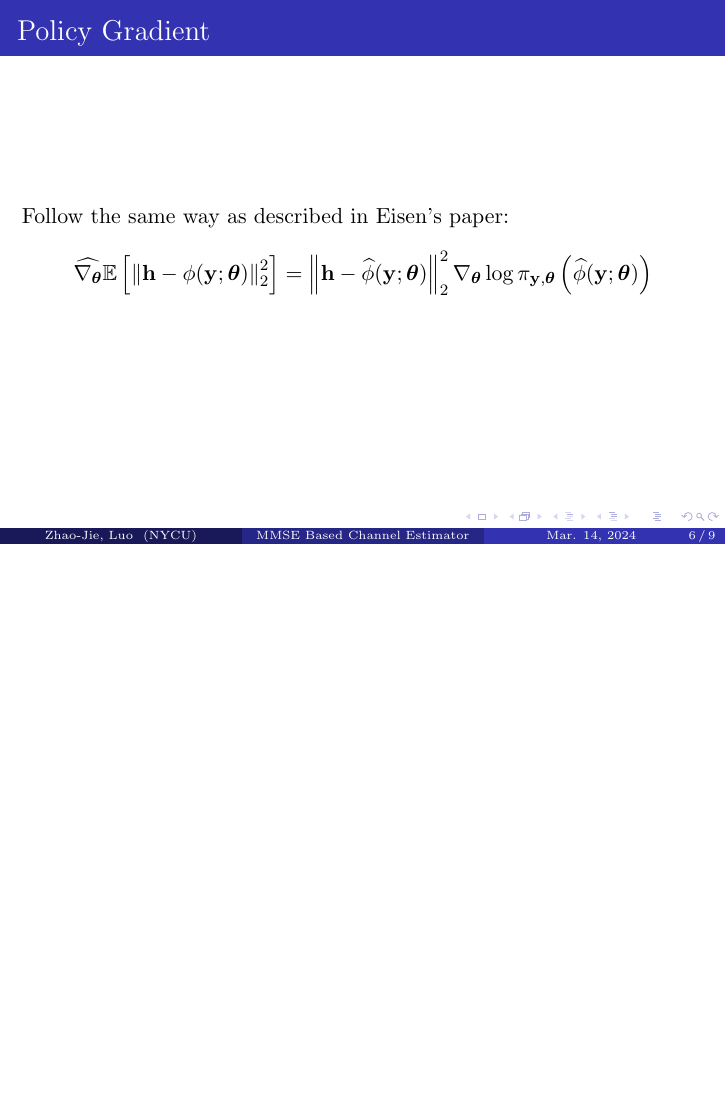
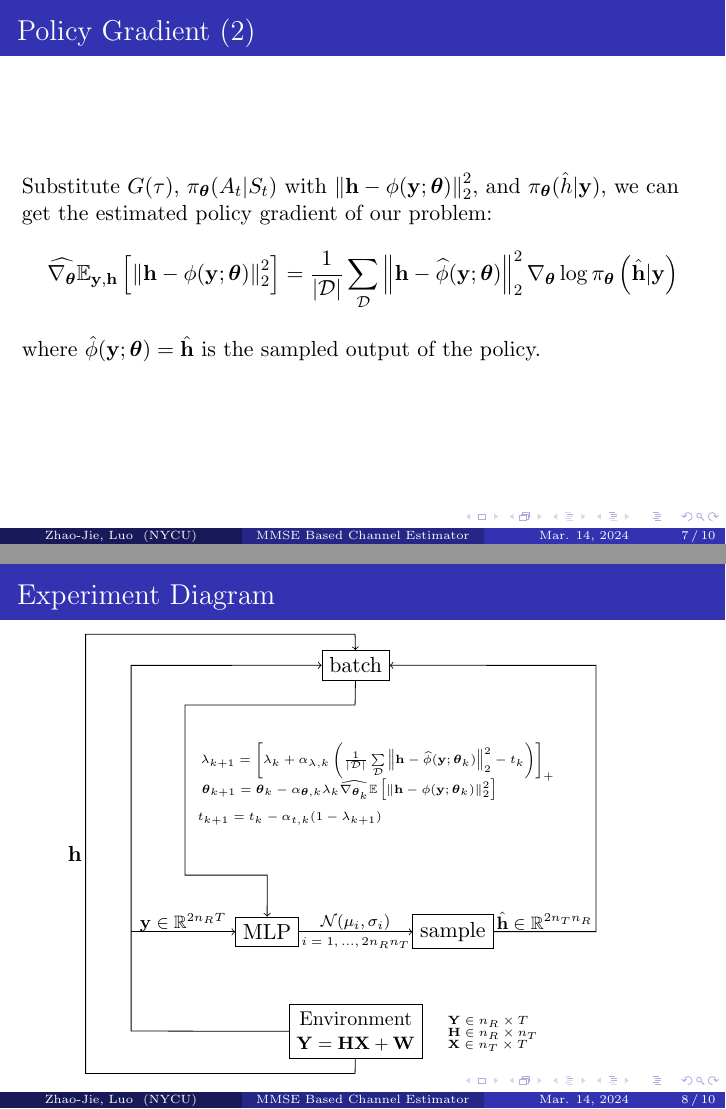
Before and after one commit to janny00kevin/PolicyGra, LaTeX slides (channel_estimator/latex/MMSE_PD_PG.tex): page 6 of 9 before the commit and pages 7 and 8 of 10 after it, the two joined at a grey line, the shorter picture padded with empty space. Compiled offline with pdfLaTeX.

Commit message:
modify the report and add the derivation of PG

```diff
--- a/channel_estimator/latex/MMSE_PD_PG.tex
+++ b/channel_estimator/latex/MMSE_PD_PG.tex
@@ -114,18 +114,50 @@ variables alternately using gradient descent and ascent, respectively:
 
 
 %%%%%%%%%%%%%%%%%%%%%%%%%%%%%%%%%%%%%%%%%%%%%%%%%%%%%%%%%%%%%%%%%%
-\begin{frame}{Policy Gradient}
+\begin{frame}[allowframebreaks]{Policy Gradient}
 %%%%%%%%%%%%%%%%%%%%%%%%%%%%%%%%%%%%%%%%%%%%%%%%%%%%%%%%%%%%%%%%%%
 
-Follow the same way as described in Eisen's paper:
+We have the policy gradient theorem:
+\begin{align*}
+    \nabla_{\boldsymbol{\theta}}\mathbb{E}_{\tau}[G(\tau)]
+        =\mathbb{E}_{\tau}\left[\sum\limits_{t=0}^{T-1}G(\tau)
+        \nabla_{\boldsymbol{\theta}}\log{\pi_{\boldsymbol{\theta}}
+        (A_t|S_t)}\right]
+\end{align*}
+At each time step, $t=1,...,T-1$:
+\begin{align*}
+    \nabla_{\boldsymbol{\theta}}\mathbb{E}_{\tau}[G(\tau)]
+        =\mathbb{E}_{\tau}\left[G(\tau)
+        \nabla_{\boldsymbol{\theta}}\log{\pi_{\boldsymbol{\theta}}
+        (A_t|S_t)}\right]
+\end{align*}
+And we can estimate the policy gradient with sample mean:
+\begin{align*}
+    \widehat{\nabla_{\boldsymbol{\theta}}}\mathbb{E}_{\tau}[G(\tau)]
+        =\frac{1}{\left| \mathcal{D}  \right|} \sum\limits_{\mathcal{D}}
+        G(\tau)\nabla_{\boldsymbol{\theta}}\log{\pi_{\boldsymbol{\theta}}
+        (A_t|S_t)}
+\end{align*}
+
+\framebreak
+
+Substitute $G(\tau)$, $\pi_{\boldsymbol{\theta}}(A_t|S_t)$ with
+$\left\| \h-{\phi}(\mathbf{y};\boldsymbol{\theta}) \right\|^2_2$,
+and $\pi_{\boldsymbol{\theta}}(\hat{h}|\y)$,
+we can get the estimated policy gradient of our problem:
 \begin{align*}
     \widehat{\nabla_{\boldsymbol{\theta}}}
-            \mathbb{E}\left[\left\| \h-\phi(\mathbf{y};\boldsymbol{\theta}) \right\|^2_2 \right]
-            = \left\| \h-\widehat{\phi}(\mathbf{y};\boldsymbol{\theta}) \right\|^2_2
+            \mathbb{E}_{\y,\h}\left[\left\| \h-\phi(\mathbf{y};\boldsymbol{\theta}) \right\|^2_2 \right]
+            = \frac{1}{\left| \mathcal{D}  \right|} \sum\limits_{\mathcal{D}}
+            \left\| \h-\widehat{\phi}(\mathbf{y};\boldsymbol{\theta}) \right\|^2_2
             \nabla_{\boldsymbol{\theta}}
-            \log \pi_{\y,\boldsymbol{\theta}}
-            \left( \widehat{\phi}(\mathbf{y};\boldsymbol{\theta}) \right)
+            \log \pi_{\boldsymbol{\theta}}
+            \left( \hat{\h}|\y \right)
 \end{align*}
+where $\hat{\phi}(\mathbf{y};\boldsymbol{\theta}) =
+\hat{\h}$ is the sampled output of the policy.
+
+
 
 \end{frame}
 
@@ -138,5 +170,12 @@ Follow the same way as described in Eisen's paper:
     \node[] (a) {};
     \node[draw, right=3.5cm of a] (MLP) {MLP};
     \node[draw, right=2cm of MLP] (sample) {sample};
-    \draw [->] (MLP) -- node[name=N, align = center] {$\mathcal{N}(\mu_i,\sigma_i)$\\} (sample);
+    \draw [->] (MLP) -- node[name=N, align=center,font=\scriptsize]
+            {$\mathcal{N}(\mu_i,\sigma_i)$\\
+            \fontsize{6}{6}\selectfont$i=1,...,
+            2n_Rn_T$} (sample);
     \node[draw, above=4cm of N] (batch) {batch};
+    \node[draw, below of=N, align=center,font=\small]   (env)
+            {Environment \\ \fontsize{9}{12}\selectfont $\Y=\H\X+\W$};
+    \draw [->] (sample) --(10,0)--(10,4.7)-- (batch);
+    \draw [->] (env) --(1.8,-1.75)--(1.8,4.7)-- (batch);
@@ -146,6 +182,8 @@ Follow the same way as described in Eisen's paper:
     \draw [->] (env) --(5.75,-2.5)--(1,-2.5)--(1,5.25)--(5.75,5.25)-- (batch);
     \draw [-]  (1,-2.5)--node[name=H,align=center] {$\h\quad$} (1,5.25);
-    \draw [->] (1.8,0) --node[name=Y,align=center] {$\y$\\} (MLP);
+    \draw [->] (1.8,0) --node[name=Y,align=center,font=\footnotesize]
+            {$\y \in \mathbb{R}^{2n_RT}$\\} (MLP);
     \draw [->] (batch) --(5.75,4)--(2.75,4)--(2.75,1)--(4.2,1)-- (MLP);
-    \draw [-] (sample) --node[name=Hhat,align=center] {$\hat{\h}$\\} (10,0);
+    \draw [-,] (sample) --node[name=Hhat,align=center,font=\footnotesize]
+            {$\hat{\h}\in\mathbb{R} ^{2n_Tn_R}$\\} (10,0);
     \node [font=\tiny] at (6.15,3) {$\lambda_{k+1} = \left[ \lambda_k + \alpha_{\lambda,k}
@@ -154 +192,11 @@ Follow the same way as described in Eisen's paper:
     \node [font=\tiny] at (5.65,2.5) {$\boldsymbol{\theta}_{k+1} = \boldsymbol{\theta}_{k} -
+            \alpha_{\boldsymbol{\theta},k} \lambda_k \widehat{\nabla_{\boldsymbol{\theta}_k}}
+            \mathbb{E}\left[\left\| \h-\phi(\mathbf{y};\boldsymbol{\theta}_k) \right\|^2_2 \right]$};
+    \node [font=\tiny] at (4.6,2) {$t_{k+1} = t_{k} - \alpha_{t,k}(1-\lambda_{k+1})$};
+    \node [align=left] at (8.3,-1.8)
+            {\parbox[b]{1.7cm}{\fontsize{6}{6}\selectfont
+                $\Y \in n_R \times T$\\
+                $\H \in n_R \times n_T$\\
+                $\X \in n_T \times T$}
+            };
+    % \node at (0,0) {\parbox[b]{3cm}{\fontsize{24}{28}\selectfont Large Text\\ \fontsize{12}{14}\selectfont Normal Text}};
```
Also changed, not shown: channel_estimator/latex/MMSE_PD_PG.pdf, channel_estimator/latex/MMSE_PD_PG.tex (14 more changed lines), 6 other files.
